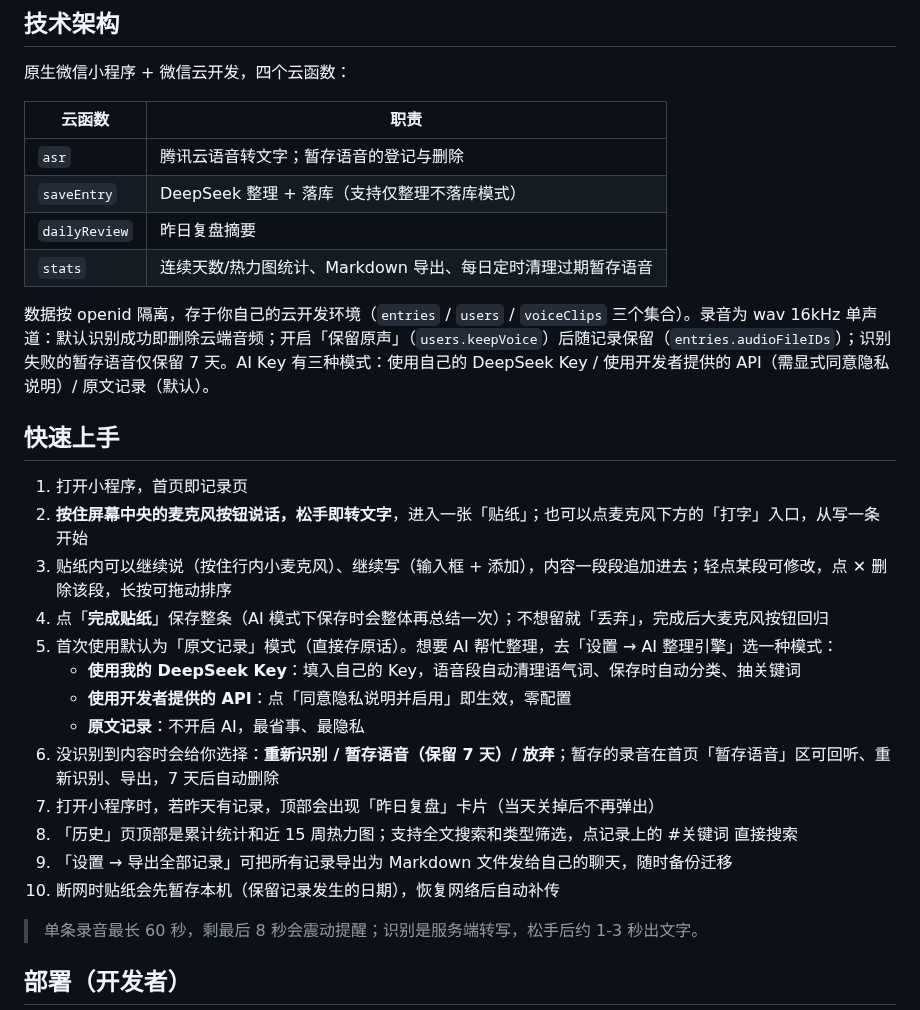
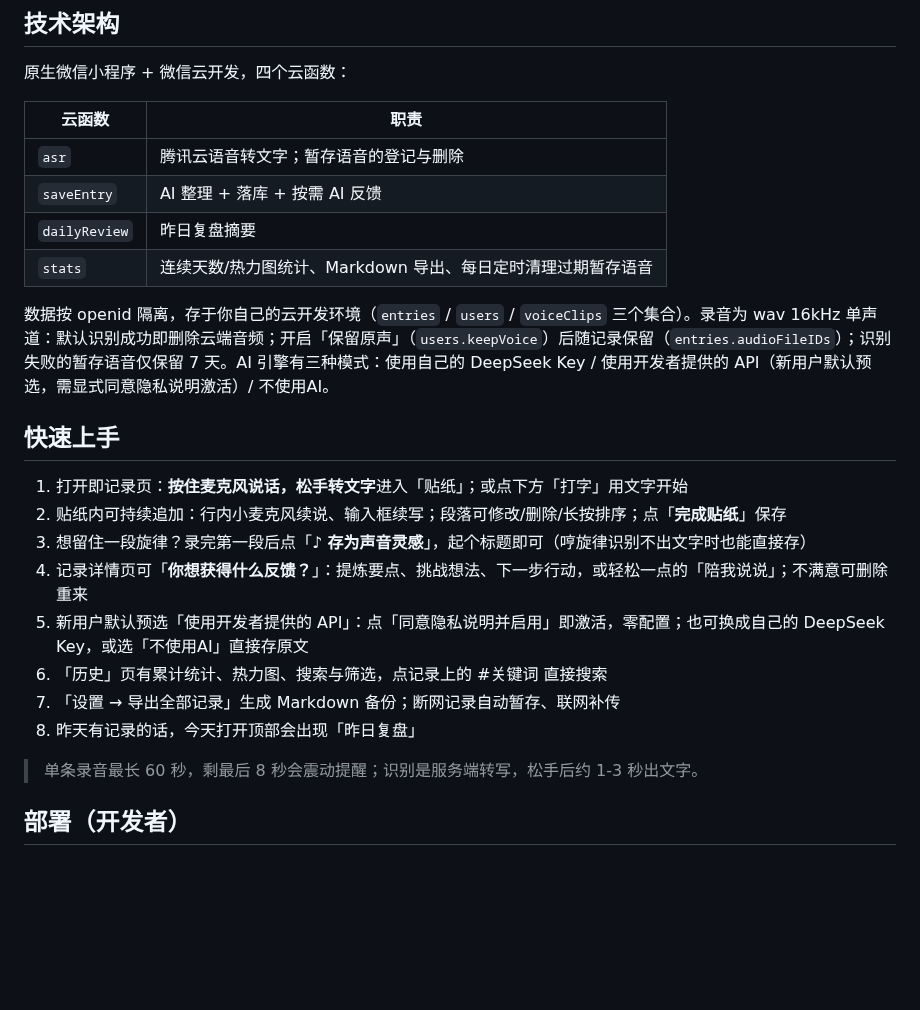
Before and after one commit to CrisCloseTheDoor/thought-clip, a Markdown page: README.md, the part around one of its changes. GitHub-like rendering; blank space fills up the shorter version.

```diff
--- a/README.md
+++ b/README.md
@@ -31,27 +25,22 @@
 | 云函数 | 职责 |
 |--------|------|
 | `asr` | 腾讯云语音转文字；暂存语音的登记与删除 |
-| `saveEntry` | DeepSeek 整理 + 落库（支持仅整理不落库模式） |
+| `saveEntry` | AI 整理 + 落库 + 按需 AI 反馈 |
 | `dailyReview` | 昨日复盘摘要 |
 | `stats` | 连续天数/热力图统计、Markdown 导出、每日定时清理过期暂存语音 |
 
-数据按 openid 隔离，存于你自己的云开发环境（`entries` / `users` / `voiceClips` 三个集合）。录音为 wav 16kHz 单声道：默认识别成功即删除云端音频；开启「保留原声」（`users.keepVoice`）后随记录保留（`entries.audioFileIDs`）；识别失败的暂存语音仅保留 7 天。AI Key 有三种模式：使用自己的 DeepSeek Key / 使用开发者提供的 API（需显式同意隐私说明）/ 原文记录（默认）。
+数据按 openid 隔离，存于你自己的云开发环境（`entries` / `users` / `voiceClips` 三个集合）。录音为 wav 16kHz 单声道：默认识别成功即删除云端音频；开启「保留原声」（`users.keepVoice`）后随记录保留（`entries.audioFileIDs`）；识别失败的暂存语音仅保留 7 天。AI 引擎有三种模式：使用自己的 DeepSeek Key / 使用开发者提供的 API（新用户默认预选，需显式同意隐私说明激活）/ 不使用AI。
 
 ## 快速上手
 
-1. 打开小程序，首页即记录页
-2. **按住屏幕中央的麦克风按钮说话，松手即转文字**，进入一张「贴纸」；也可以点麦克风下方的「打字」入口，从写一条开始
-3. 贴纸内可以继续说（按住行内小麦克风）、继续写（输入框 + 添加），内容一段段追加进去；轻点某段可修改，点 ✕ 删除该段，长按可拖动排序
-4. 点「**完成贴纸**」保存整条（AI 模式下保存时会整体再总结一次）；不想留就「丢弃」，完成后大麦克风按钮回归
-5. 首次使用默认为「原文记录」模式（直接存原话）。想要 AI 帮忙整理，去「设置 → AI 整理引擎」选一种模式：
-   - **使用我的 DeepSeek Key**：填入自己的 Key，语音段自动清理语气词、保存时自动分类、抽关键词
-   - **使用开发者提供的 API**：点「同意隐私说明并启用」即生效，零配置
-   - **原文记录**：不开启 AI，最省事、最隐私
-6. 没识别到内容时会给你选择：**重新识别 / 暂存语音（保留 7 天）/ 放弃**；暂存的录音在首页「暂存语音」区可回听、重新识别、导出，7 天后自动删除
-7. 打开小程序时，若昨天有记录，顶部会出现「昨日复盘」卡片（当天关掉后不再弹出）
-8. 「历史」页顶部是累计统计和近 15 周热力图；支持全文搜索和类型筛选，点记录上的 #关键词 直接搜索
-9. 「设置 → 导出全部记录」可把所有记录导出为 Markdown 文件发给自己的聊天，随时备份迁移
-10. 断网时贴纸会先暂存本机（保留记录发生的日期），恢复网络后自动补传
+1. 打开即记录页：**按住麦克风说话，松手转文字**进入「贴纸」；或点下方「打字」用文字开始
+2. 贴纸内可持续追加：行内小麦克风续说、输入框续写；段落可修改/删除/长按排序；点「**完成贴纸**」保存
+3. 想留住一段旋律？录完第一段后点「**♪ 存为声音灵感**」，起个标题即可（哼旋律识别不出文字时也能直接存）
+4. 记录详情页可「**你想获得什么反馈？**」：提炼要点、挑战想法、下一步行动，或轻松一点的「陪我说说」；不满意可删除重来
+5. 新用户默认预选「使用开发者提供的 API」：点「同意隐私说明并启用」即激活，零配置；也可换成自己的 DeepSeek Key，或选「不使用AI」直接存原文
+6. 「历史」页有累计统计、热力图、搜索与筛选，点记录上的 #关键词 直接搜索
+7. 「设置 → 导出全部记录」生成 Markdown 备份；断网记录自动暂存、联网补传
+8. 昨天有记录的话，今天打开顶部会出现「昨日复盘」
 
 > 单条录音最长 60 秒，剩最后 8 秒会震动提醒；识别是服务端转写，松手后约 1-3 秒出文字。
 
```
Also changed, not shown: other parts of README.md (+33 -14 lines), docs/界面.png (added), docs/界面1.png (deleted), docs/界面2.png (deleted), 16 other files.
